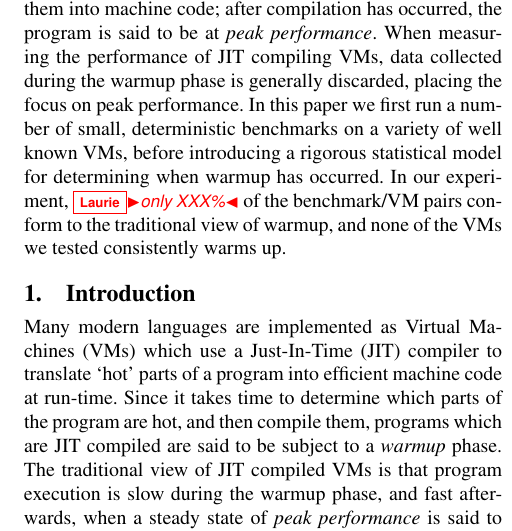
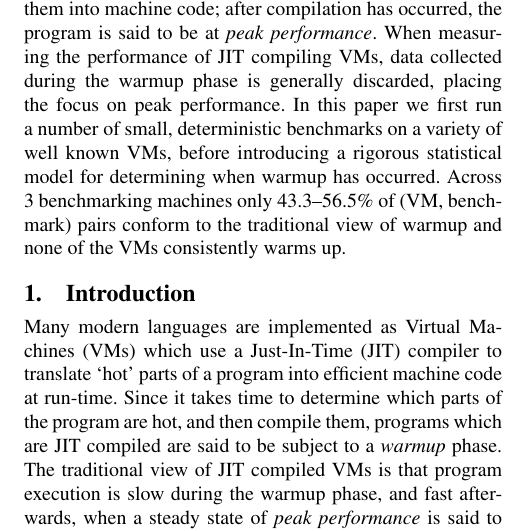
Before and after one commit to softdevteam/warmup_paper, a LaTeX paper (warmup.tex): part of one column of page 1 of 13, cut so that both start at the same text. Compiled offline with pdfLaTeX; a missing font is replaced by an installed copy or a similar font.

Commit message:
Get key stats into the appendix.

```diff
--- a/warmup.tex
+++ b/warmup.tex
@@ -134,9 +142,9 @@ during the warmup phase is generally discarded, placing the focus on peak
 performance. In this paper we first run a number of small,
 deterministic benchmarks on a variety of well known VMs, before introducing
 a rigorous statistical model for determining when warmup has occurred.
-In our experiment, \laurie{only XXX\%} of the benchmark/VM pairs conform to
-the traditional view of warmup, and none of the
-VMs we tested consistently warms up.
+Across 3 benchmarking machines only \mintwo--\maxtwo\% of (VM, benchmark) pairs conform to
+the traditional view of warmup and none of the
+VMs consistently warms up.
 \end{abstract}
 
 \section{Introduction}
```
Also changed, not shown: warmup.tex (8 more changed lines).
